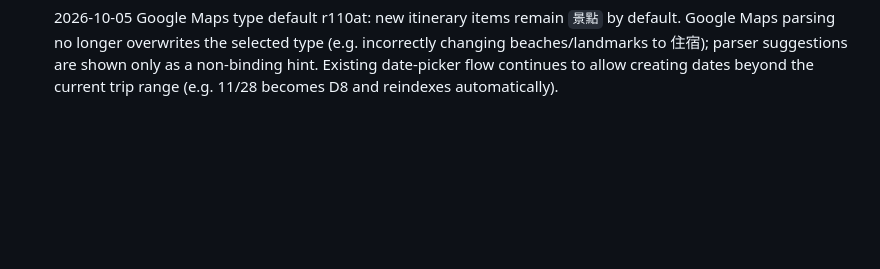
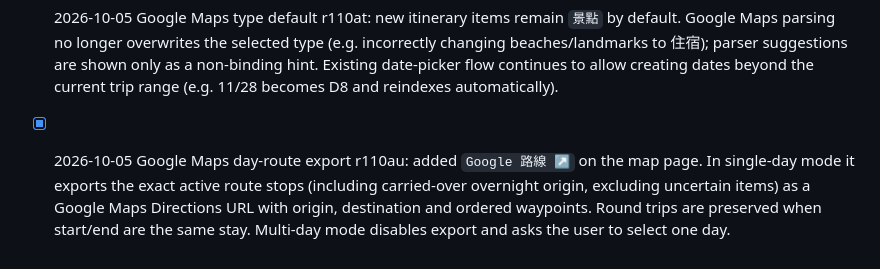
Before and after one commit to mimikux/travel-os, a Markdown page: TRAVEL-OS-ROADMAP.md, the part around the change. GitHub-like rendering; blank space fills up the shorter version.

Commit message:
Record Google Maps day route export

```diff
--- a/TRAVEL-OS-ROADMAP.md
+++ b/TRAVEL-OS-ROADMAP.md
@@ -376,3 +376,5 @@ Later:
 - [x] 2026-10-05 Day editor r110as: DAY NOTE is now always visible between the day strip and Timeline, including when empty. Replaced the old chained browser prompts for `編輯本日` with a single polished Day Editor sheet that edits title, departure time and long-form day note together in one save; date is shown read-only because itinerary dates now drive D0–Dn automatically. The Day Note edit action opens this same full editor.
 
 - [x] 2026-10-05 Google Maps type default r110at: new itinerary items remain `景點` by default. Google Maps parsing no longer overwrites the selected type (e.g. incorrectly changing beaches/landmarks to 住宿); parser suggestions are shown only as a non-binding hint. Existing date-picker flow continues to allow creating dates beyond the current trip range (e.g. 11/28 becomes D8 and reindexes automatically).
+
+- [x] 2026-10-05 Google Maps day-route export r110au: added `Google 路線 ↗` on the map page. In single-day mode it exports the exact active route stops (including carried-over overnight origin, excluding uncertain items) as a Google Maps Directions URL with origin, destination and ordered waypoints. Round trips are preserved when start/end are the same stay. Multi-day mode disables export and asks the user to select one day.
```
